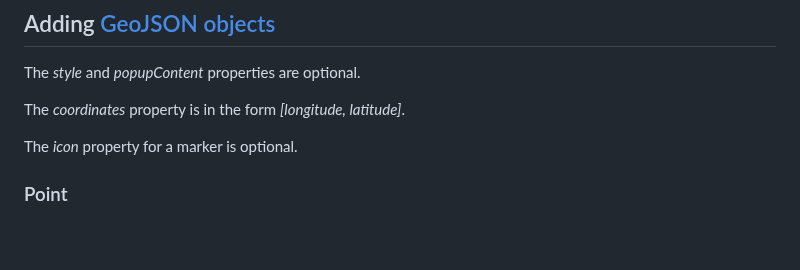
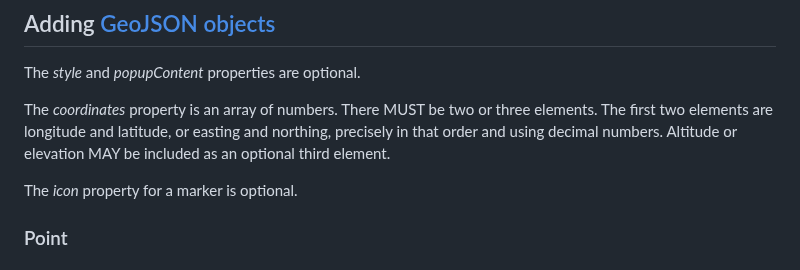
Before and after one commit to migupl/vanilla-js-web-component-leaflet-geojson, a Markdown page: README.md, the part around the change. Drawn GitHub-style; blank space fills up the shorter version.

Commit message:
doc: geometry allows altitude

```diff
--- a/README.md
+++ b/README.md
@@ -163,7 +163,7 @@ This event requires an object with the property:
 
 The *style* and *popupContent* properties are optional.
 
-The *coordinates* property is in the form *[longitude, latitude]*.
+The *coordinates* property is an array of numbers. There MUST be two or three elements. The first two elements are longitude and latitude, or easting and northing, precisely in that order and using decimal numbers. Altitude or elevation MAY be included as an optional third element.
 
 The *icon* property for a marker is optional.
 
```
